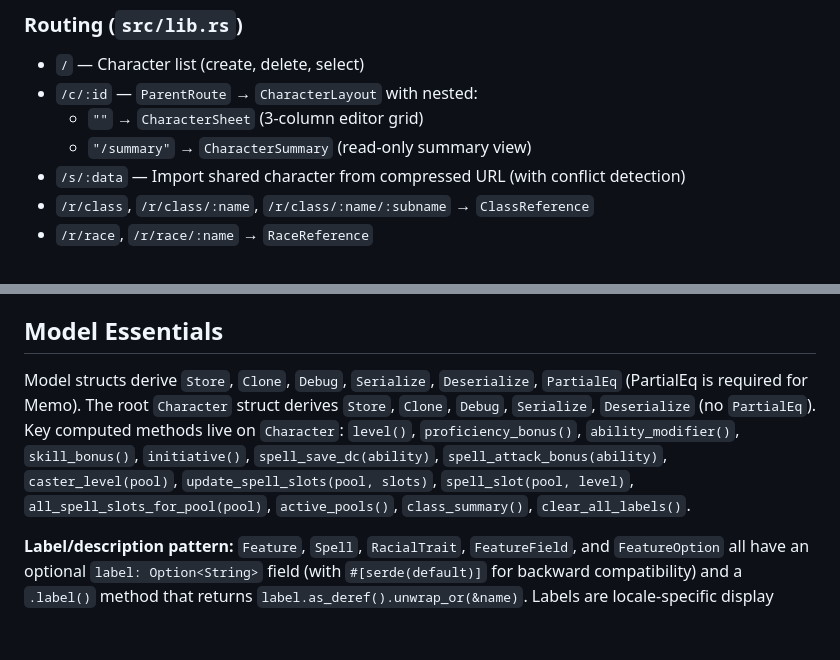
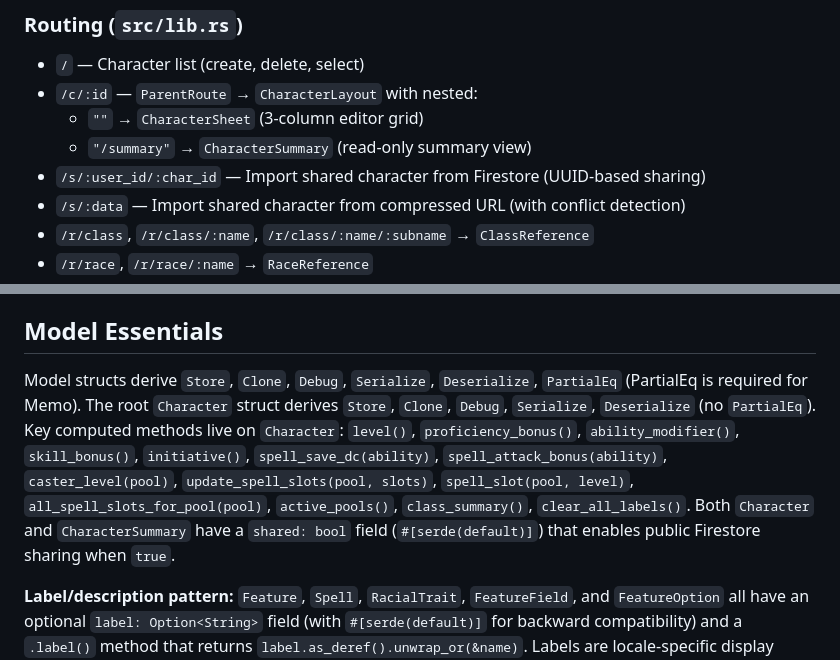
Before and after one commit to kstep/dnd-pc, a Markdown page: CLAUDE.md, 2 parts joined by grey strips. Rendered like a GitHub page; blank space fills up the shorter version.

```diff
--- a/CLAUDE.md
+++ b/CLAUDE.md
@@ -25,6 +25,7 @@ Leptos 0.8 CSR (client-side rendered) PWA targeting `wasm32-unknown-unknown`, bu
 - `/c/:id` — `ParentRoute` → `CharacterLayout` with nested:
   - `""` → `CharacterSheet` (3-column editor grid)
   - `"/summary"` → `CharacterSummary` (read-only summary view)
+- `/s/:user_id/:char_id` — Import shared character from Firestore (UUID-based sharing)
 - `/s/:data` — Import shared character from compressed URL (with conflict detection)
 - `/r/class`, `/r/class/:name`, `/r/class/:name/:subname` → `ClassReference`
 - `/r/race`, `/r/race/:name` → `RaceReference`
@@ -157,7 +165,7 @@ Each locale directory needs an explicit `<link data-trunk rel="copy-dir" href="p
 - `VecSet<T>` (`src/vecset.rs`): Vec-backed ordered set (maintains insertion order, prevents duplicates). Used for `ClassLevel.applied_levels: VecSet<u32>` and `Character.languages: VecSet<String>`.
 
 ## Model Essentials
-Model structs derive `Store`, `Clone`, `Debug`, `Serialize`, `Deserialize`, `PartialEq` (PartialEq is required for Memo). The root `Character` struct derives `Store`, `Clone`, `Debug`, `Serialize`, `Deserialize` (no `PartialEq`). Key computed methods live on `Character`: `level()`, `proficiency_bonus()`, `ability_modifier()`, `skill_bonus()`, `initiative()`, `spell_save_dc(ability)`, `spell_attack_bonus(ability)`, `caster_level(pool)`, `update_spell_slots(pool, slots)`, `spell_slot(pool, level)`, `all_spell_slots_for_pool(pool)`, `active_pools()`, `class_summary()`, `clear_all_labels()`.
+Model structs derive `Store`, `Clone`, `Debug`, `Serialize`, `Deserialize`, `PartialEq` (PartialEq is required for Memo). The root `Character` struct derives `Store`, `Clone`, `Debug`, `Serialize`, `Deserialize` (no `PartialEq`). Key computed methods live on `Character`: `level()`, `proficiency_bonus()`, `ability_modifier()`, `skill_bonus()`, `initiative()`, `spell_save_dc(ability)`, `spell_attack_bonus(ability)`, `caster_level(pool)`, `update_spell_slots(pool, slots)`, `spell_slot(pool, level)`, `all_spell_slots_for_pool(pool)`, `active_pools()`, `class_summary()`, `clear_all_labels()`. Both `Character` and `CharacterSummary` have a `shared: bool` field (`#[serde(default)]`) that enables public Firestore sharing when `true`.
 
 **Label/description pattern:** `Feature`, `Spell`, `RacialTrait`, `FeatureField`, and `FeatureOption` all have an optional `label: Option<String>` field (with `#[serde(default)]` for backward compatibility) and a `.label()` method that returns `label.as_deref().unwrap_or(&name)`. Labels are locale-specific display names filled from the registry; `name` is the stable key. `ClassLevel` has `class_label: Option<String>` and `subclass_label: Option<String>` with corresponding `.class_label()` / `.subclass_label()` methods. `class_summary()` uses these for display. `clear_all_labels()` blanket-clears all labels and descriptions on the character.
 
```
Also changed, not shown: other parts of CLAUDE.md (+12 -5 lines).
